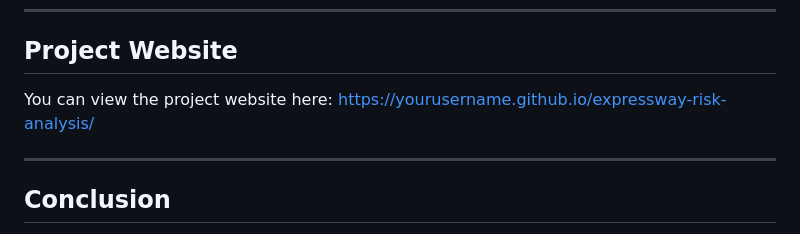
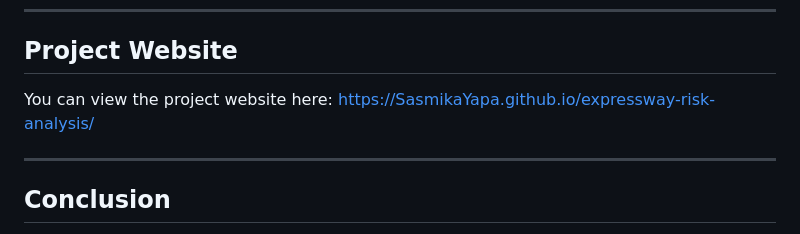
Before and after one commit to SasmikaYapa/expressway-risk-analysis, a Markdown page: README.md, the part around the change. GitHub-like rendering.

Commit message:
Update project website URL in README

```diff
--- a/README.md
+++ b/README.md
@@ -92,7 +92,7 @@ The results show that approximately 20.9% of the road segment falls into the hig
 
 ## Project Website
 You can view the project website here:
-https://yourusername.github.io/expressway-risk-analysis/
+https://SasmikaYapa.github.io/expressway-risk-analysis/
 
 ---
 
```
